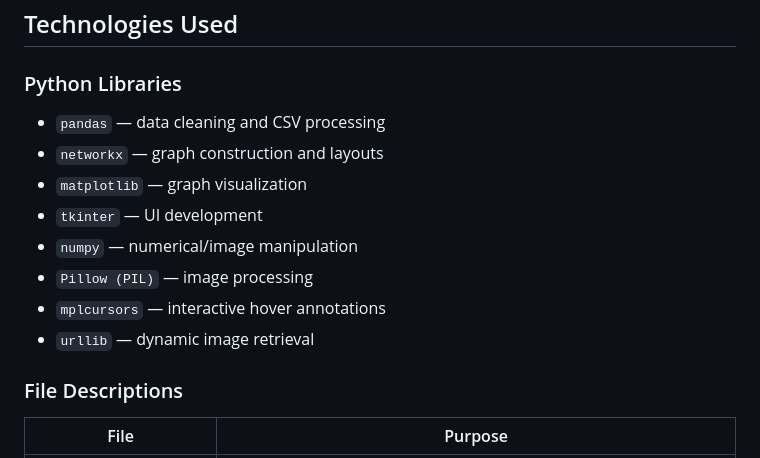
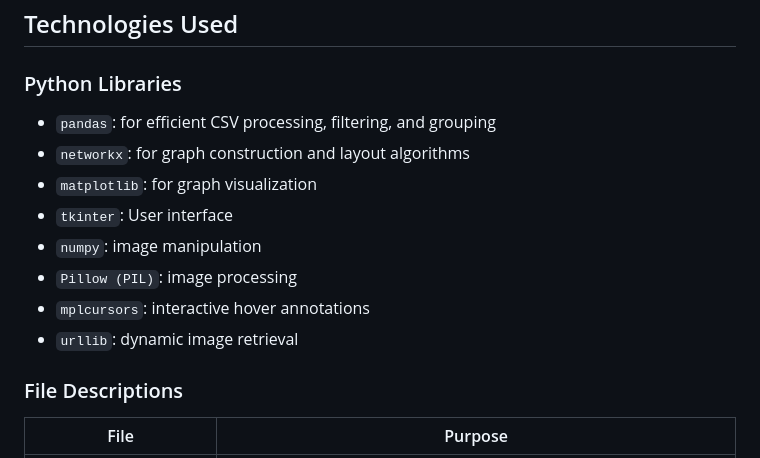
Before and after one commit to yh-cyber/csc111-proj-2, a Markdown page: README.md, the part around the change. Drawn GitHub-style.

```diff
--- a/README.md
+++ b/README.md
@@ -63,14 +63,14 @@ python main.py
 
 ### Python Libraries
 
-- `pandas` — data cleaning and CSV processing
-- `networkx` — graph construction and layouts
-- `matplotlib` — graph visualization
-- `tkinter` — UI development
-- `numpy` — numerical/image manipulation
-- `Pillow (PIL)` — image processing
-- `mplcursors` — interactive hover annotations
-- `urllib` — dynamic image retrieval
+- `pandas`: for efficient CSV processing, filtering, and grouping
+- `networkx`: for graph construction and layout algorithms
+- `matplotlib`: for graph visualization
+- `tkinter`: User interface
+- `numpy`: image manipulation
+- `Pillow (PIL)`: image processing
+- `mplcursors`: interactive hover annotations
+- `urllib`: dynamic image retrieval
 
 
 
```
